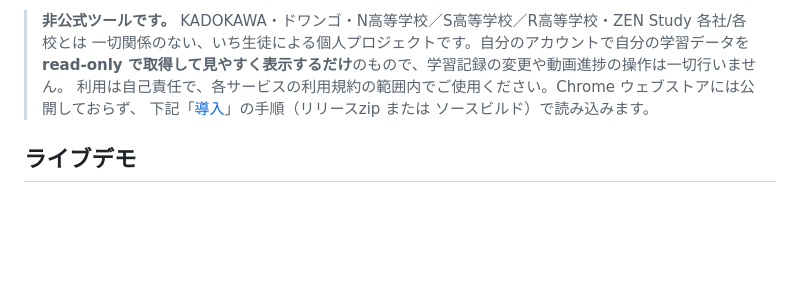
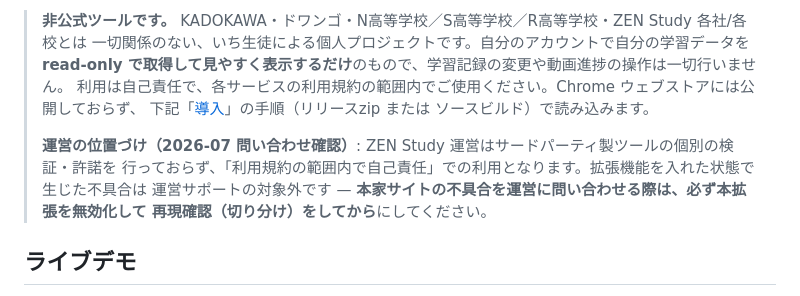
Before and after one commit to mug1ch4/zen-study-stats, a Markdown page: README.md, the part around the change. Drawn GitHub-style; blank space fills up the shorter version.

Commit message:
README: 運営の位置づけ（個別検証・許諾なし＝自己責任）とサポート切り分けの注意を明記
2026-07 の運営への問い合わせ回答（サードパーティ製ツールの個別検証・許諾は
行わない／規約の範囲内で自己責任／拡張起因の不具合はサポート困難）を受けて、
冒頭の免責に位置づけと「本家への不具合報告時は拡張を無効化して切り分け」を追記。

Co-Authored-By: Claude Fable 5 <noreply@anthropic.com>

```diff
--- a/README.md
+++ b/README.md
@@ -9,6 +9,11 @@
 > **read-only で取得して見やすく表示するだけ**のもので、学習記録の変更や動画進捗の操作は一切行いません。
 > 利用は自己責任で、各サービスの利用規約の範囲内でご使用ください。Chrome ウェブストアには公開しておらず、
 > 下記「[導入](#導入chrome-へ読み込み)」の手順（リリースzip または ソースビルド）で読み込みます。
+>
+> **運営の位置づけ（2026-07 問い合わせ確認）**: ZEN Study 運営はサードパーティ製ツールの個別の検証・許諾を
+> 行っておらず、「利用規約の範囲内で自己責任」での利用となります。拡張機能を入れた状態で生じた不具合は
+> 運営サポートの対象外です — **本家サイトの不具合を運営に問い合わせる際は、必ず本拡張を無効化して
+> 再現確認（切り分け）をしてから**にしてください。
 
 ## ライブデモ
 
```
